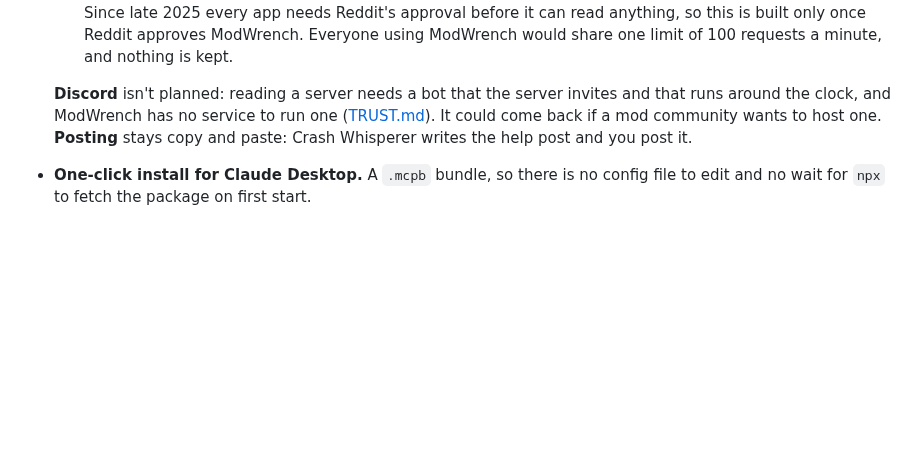
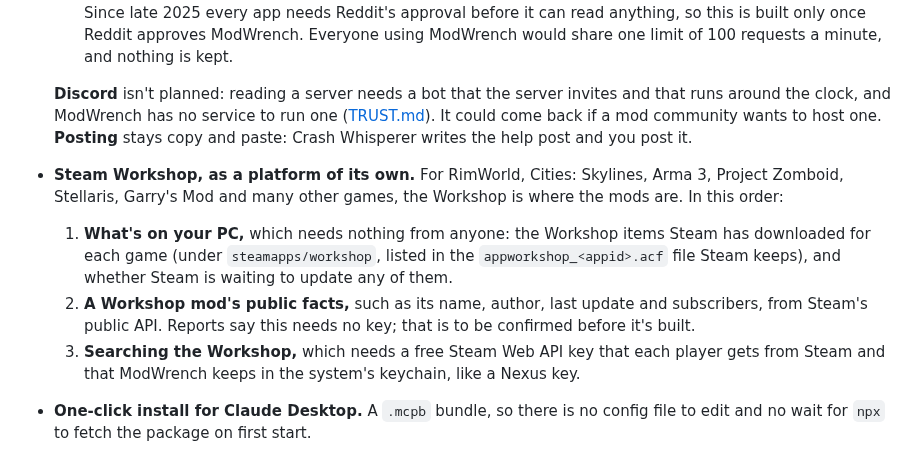
Before and after one commit to 171county/modwrench, a Markdown page: ROADMAP.md, the part around the change. Rendered like a GitHub page; blank space fills up the shorter version.

Commit message:
docs(roadmap): Steam Workshop, as a platform of its own
For many games the Workshop is where the mods are, and ModWrench
covers Nexus, mod.io and Thunderstore but not it. First the Workshop
items on the PC (steamapps/workshop and appworkshop_<appid>.acf, no
network), then a mod's public facts from Steam's API (reported to need
no key, to be confirmed), then search with a Steam Web API key kept in
the keychain.

Co-Authored-By: Claude Opus 5.5 <noreply@anthropic.com>
Claude-Session: https://claude.ai/code/session_01PyDjdbHEaoGkXKH4kgYPgD
Signed-off-by: 171county <171county@gmail.com>

```diff
--- a/ROADMAP.md
+++ b/ROADMAP.md
@@ -51,6 +51,18 @@ the default:
   runs around the clock, and ModWrench has no service to run one ([TRUST.md](TRUST.md#there-is-no-modwrench-service)).
   It could come back if a mod community wants to host one. **Posting** stays copy and paste:
   Crash Whisperer writes the help post and you post it.
+- **Steam Workshop, as a platform of its own.** For RimWorld, Cities: Skylines, Arma 3,
+  Project Zomboid, Stellaris, Garry's Mod and many other games, the Workshop is where the
+  mods are. In this order:
+  1. **What's on your PC,** which needs nothing from anyone: the Workshop items Steam has
+     downloaded for each game (under `steamapps/workshop`, listed in the
+     `appworkshop_<appid>.acf` file Steam keeps), and whether Steam is waiting to update any
+     of them.
+  2. **A Workshop mod's public facts,** such as its name, author, last update and
+     subscribers, from Steam's public API. Reports say this needs no key; that is to be
+     confirmed before it's built.
+  3. **Searching the Workshop,** which needs a free Steam Web API key that each player gets
+     from Steam and that ModWrench keeps in the system's keychain, like a Nexus key.
 - **One-click install for Claude Desktop.** A `.mcpb` bundle, so there is no config file to
   edit and no wait for `npx` to fetch the package on first start.
 - **Pulse for Nexus mods,** from the mod IDs and versions that Mod Organizer 2 (`meta.ini`)
```
